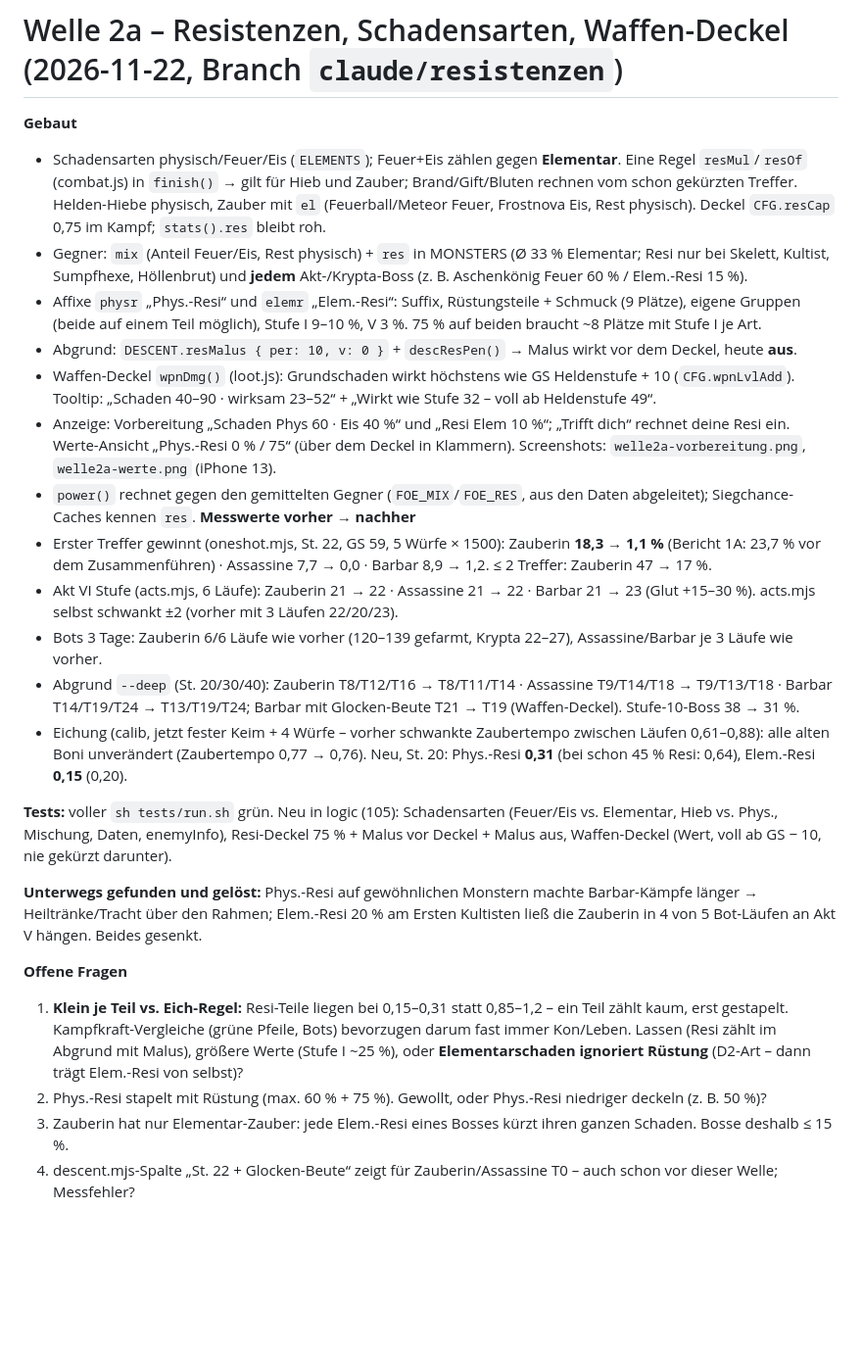
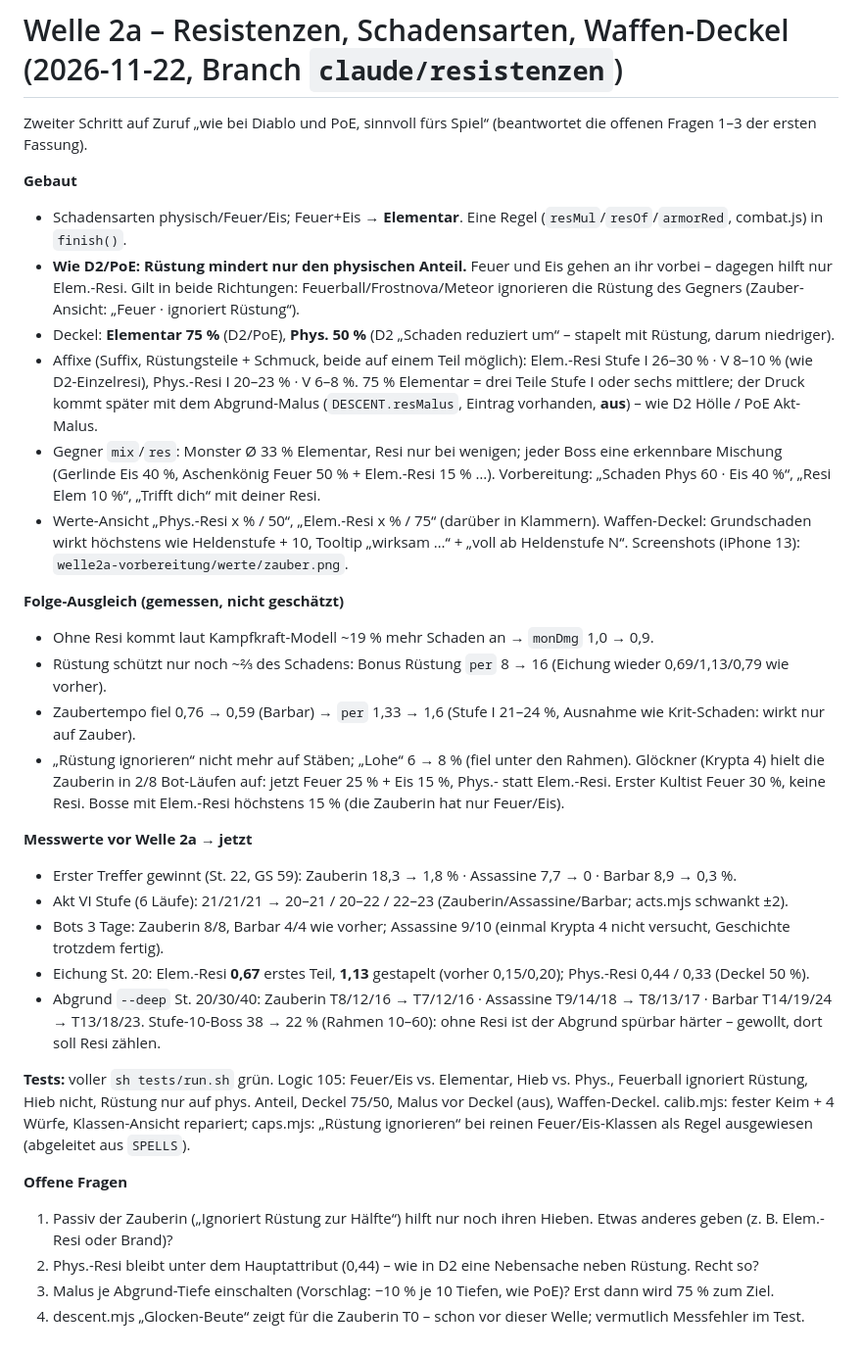
Before and after one commit to Sayfababa/Shakes, a Markdown page: berichte/welle2a-resis.md, the part around the change. Shown at 98% size. Rendered like a GitHub page; blank space fills up the shorter version.

```diff
--- a/berichte/welle2a-resis.md
+++ b/berichte/welle2a-resis.md
@@ -1,40 +1,40 @@
 # Welle 2a – Resistenzen, Schadensarten, Waffen-Deckel (2026-11-22, Branch `claude/resistenzen`)
+Zweiter Schritt auf Zuruf „wie bei Diablo und PoE, sinnvoll fürs Spiel“ (beantwortet die offenen Fragen 1–3 der ersten Fassung).
 
 **Gebaut**
-- Schadensarten physisch/Feuer/Eis (`ELEMENTS`); Feuer+Eis zählen gegen **Elementar**. Eine Regel `resMul`/`resOf` (combat.js) in
-  `finish()` → gilt für Hieb und Zauber; Brand/Gift/Bluten rechnen vom schon gekürzten Treffer. Helden-Hiebe physisch, Zauber
-  mit `el` (Feuerball/Meteor Feuer, Frostnova Eis, Rest physisch). Deckel `CFG.resCap` 0,75 im Kampf; `stats().res` bleibt roh.
-- Gegner: `mix` (Anteil Feuer/Eis, Rest physisch) + `res` in MONSTERS (Ø 33 % Elementar; Resi nur bei Skelett, Kultist,
-  Sumpfhexe, Höllenbrut) und **jedem** Akt-/Krypta-Boss (z. B. Aschenkönig Feuer 60 % / Elem.-Resi 15 %).
-- Affixe `physr` „Phys.-Resi“ und `elemr` „Elem.-Resi“: Suffix, Rüstungsteile + Schmuck (9 Plätze), eigene Gruppen (beide auf
-  einem Teil möglich), Stufe I 9–10 %, V 3 %. 75 % auf beiden braucht ~8 Plätze mit Stufe I je Art.
-- Abgrund: `DESCENT.resMalus { per: 10, v: 0 }` + `descResPen()` → Malus wirkt vor dem Deckel, heute **aus**.
-- Waffen-Deckel `wpnDmg()` (loot.js): Grundschaden wirkt höchstens wie GS Heldenstufe + 10 (`CFG.wpnLvlAdd`). Tooltip:
-  „Schaden 40–90 · wirksam 23–52“ + „Wirkt wie Stufe 32 – voll ab Heldenstufe 49“.
-- Anzeige: Vorbereitung „Schaden Phys 60 · Eis 40 %“ und „Resi Elem 10 %“; „Trifft dich“ rechnet deine Resi ein. Werte-Ansicht
-  „Phys.-Resi 0 % / 75“ (über dem Deckel in Klammern). Screenshots: `welle2a-vorbereitung.png`, `welle2a-werte.png` (iPhone 13).
-- `power()` rechnet gegen den gemittelten Gegner (`FOE_MIX`/`FOE_RES`, aus den Daten abgeleitet); Siegchance-Caches kennen `res`.
-**Messwerte vorher → nachher**
-- Erster Treffer gewinnt (oneshot.mjs, St. 22, GS 59, 5 Würfe × 1500): Zauberin **18,3 → 1,1 %** (Bericht 1A: 23,7 % vor dem
-  Zusammenführen) · Assassine 7,7 → 0,0 · Barbar 8,9 → 1,2. ≤ 2 Treffer: Zauberin 47 → 17 %.
-- Akt VI Stufe (acts.mjs, 6 Läufe): Zauberin 21 → 22 · Assassine 21 → 22 · Barbar 21 → 23 (Glut +15–30 %). acts.mjs selbst
-  schwankt ±2 (vorher mit 3 Läufen 22/20/23).
-- Bots 3 Tage: Zauberin 6/6 Läufe wie vorher (120–139 gefarmt, Krypta 22–27), Assassine/Barbar je 3 Läufe wie vorher.
-- Abgrund `--deep` (St. 20/30/40): Zauberin T8/T12/T16 → T8/T11/T14 · Assassine T9/T14/T18 → T9/T13/T18 · Barbar T14/T19/T24
-  → T13/T19/T24; Barbar mit Glocken-Beute T21 → T19 (Waffen-Deckel). Stufe-10-Boss 38 → 31 %.
-- Eichung (calib, jetzt fester Keim + 4 Würfe – vorher schwankte Zaubertempo zwischen Läufen 0,61–0,88): alle alten Boni
-  unverändert (Zaubertempo 0,77 → 0,76). Neu, St. 20: Phys.-Resi **0,31** (bei schon 45 % Resi: 0,64), Elem.-Resi **0,15** (0,20).
+- Schadensarten physisch/Feuer/Eis; Feuer+Eis → **Elementar**. Eine Regel (`resMul`/`resOf`/`armorRed`, combat.js) in `finish()`.
+- **Wie D2/PoE: Rüstung mindert nur den physischen Anteil.** Feuer und Eis gehen an ihr vorbei – dagegen hilft nur Elem.-Resi.
+  Gilt in beide Richtungen: Feuerball/Frostnova/Meteor ignorieren die Rüstung des Gegners (Zauber-Ansicht: „Feuer · ignoriert Rüstung“).
+- Deckel: **Elementar 75 %** (D2/PoE), **Phys. 50 %** (D2 „Schaden reduziert um“ – stapelt mit Rüstung, darum niedriger).
+- Affixe (Suffix, Rüstungsteile + Schmuck, beide auf einem Teil möglich): Elem.-Resi Stufe I 26–30 % · V 8–10 % (wie D2-Einzelresi),
+  Phys.-Resi I 20–23 % · V 6–8 %. 75 % Elementar = drei Teile Stufe I oder sechs mittlere; der Druck kommt später mit dem Abgrund-Malus
+  (`DESCENT.resMalus`, Eintrag vorhanden, **aus**) – wie D2 Hölle / PoE Akt-Malus.
+- Gegner `mix`/`res`: Monster Ø 33 % Elementar, Resi nur bei wenigen; jeder Boss eine erkennbare Mischung (Gerlinde Eis 40 %,
+  Aschenkönig Feuer 50 % + Elem.-Resi 15 % …). Vorbereitung: „Schaden Phys 60 · Eis 40 %“, „Resi Elem 10 %“, „Trifft dich“ mit deiner Resi.
+- Werte-Ansicht „Phys.-Resi x % / 50“, „Elem.-Resi x % / 75“ (darüber in Klammern). Waffen-Deckel: Grundschaden wirkt höchstens wie
+  Heldenstufe + 10, Tooltip „wirksam …“ + „voll ab Heldenstufe N“. Screenshots (iPhone 13): `welle2a-vorbereitung/werte/zauber.png`.
 
-**Tests:** voller `sh tests/run.sh` grün. Neu in logic (105): Schadensarten (Feuer/Eis vs. Elementar, Hieb vs. Phys., Mischung,
-Daten, enemyInfo), Resi-Deckel 75 % + Malus vor Deckel + Malus aus, Waffen-Deckel (Wert, voll ab GS − 10, nie gekürzt darunter).
+**Folge-Ausgleich (gemessen, nicht geschätzt)**
+- Ohne Resi kommt laut Kampfkraft-Modell ~19 % mehr Schaden an → `monDmg` 1,0 → 0,9.
+- Rüstung schützt nur noch ~⅔ des Schadens: Bonus Rüstung `per` 8 → 16 (Eichung wieder 0,69/1,13/0,79 wie vorher).
+- Zaubertempo fiel 0,76 → 0,59 (Barbar) → `per` 1,33 → 1,6 (Stufe I 21–24 %, Ausnahme wie Krit-Schaden: wirkt nur auf Zauber).
+- „Rüstung ignorieren“ nicht mehr auf Stäben; „Lohe“ 6 → 8 % (fiel unter den Rahmen). Glöckner (Krypta 4) hielt die Zauberin in 2/8 Bot-Läufen
+  auf: jetzt Feuer 25 % + Eis 15 %, Phys.- statt Elem.-Resi. Erster Kultist Feuer 30 %, keine Resi. Bosse mit Elem.-Resi höchstens 15 % (die Zauberin hat nur Feuer/Eis).
 
-**Unterwegs gefunden und gelöst:** Phys.-Resi auf gewöhnlichen Monstern machte Barbar-Kämpfe länger → Heiltränke/Tracht über
-den Rahmen; Elem.-Resi 20 % am Ersten Kultisten ließ die Zauberin in 4 von 5 Bot-Läufen an Akt V hängen. Beides gesenkt.
+**Messwerte vor Welle 2a → jetzt**
+- Erster Treffer gewinnt (St. 22, GS 59): Zauberin 18,3 → 1,8 % · Assassine 7,7 → 0 · Barbar 8,9 → 0,3 %.
+- Akt VI Stufe (6 Läufe): 21/21/21 → 20–21 / 20–22 / 22–23 (Zauberin/Assassine/Barbar; acts.mjs schwankt ±2).
+- Bots 3 Tage: Zauberin 8/8, Barbar 4/4 wie vorher; Assassine 9/10 (einmal Krypta 4 nicht versucht, Geschichte trotzdem fertig).
+- Eichung St. 20: Elem.-Resi **0,67** erstes Teil, **1,13** gestapelt (vorher 0,15/0,20); Phys.-Resi 0,44 / 0,33 (Deckel 50 %).
+- Abgrund `--deep` St. 20/30/40: Zauberin T8/12/16 → T7/12/16 · Assassine T9/14/18 → T8/13/17 · Barbar T14/19/24 → T13/18/23.
+  Stufe-10-Boss 38 → 22 % (Rahmen 10–60): ohne Resi ist der Abgrund spürbar härter – gewollt, dort soll Resi zählen.
+
+**Tests:** voller `sh tests/run.sh` grün. Logic 105: Feuer/Eis vs. Elementar, Hieb vs. Phys., Feuerball ignoriert Rüstung, Hieb nicht,
+Rüstung nur auf phys. Anteil, Deckel 75/50, Malus vor Deckel (aus), Waffen-Deckel. calib.mjs: fester Keim + 4 Würfe, Klassen-Ansicht
+repariert; caps.mjs: „Rüstung ignorieren“ bei reinen Feuer/Eis-Klassen als Regel ausgewiesen (abgeleitet aus `SPELLS`).
 
 **Offene Fragen**
-1. **Klein je Teil vs. Eich-Regel:** Resi-Teile liegen bei 0,15–0,31 statt 0,85–1,2 – ein Teil zählt kaum, erst gestapelt.
-   Kampfkraft-Vergleiche (grüne Pfeile, Bots) bevorzugen darum fast immer Kon/Leben. Lassen (Resi zählt im Abgrund mit Malus),
-   größere Werte (Stufe I ~25 %), oder **Elementarschaden ignoriert Rüstung** (D2-Art – dann trägt Elem.-Resi von selbst)?
-2. Phys.-Resi stapelt mit Rüstung (max. 60 % + 75 %). Gewollt, oder Phys.-Resi niedriger deckeln (z. B. 50 %)?
-3. Zauberin hat nur Elementar-Zauber: jede Elem.-Resi eines Bosses kürzt ihren ganzen Schaden. Bosse deshalb ≤ 15 %.
-4. descent.mjs-Spalte „St. 22 + Glocken-Beute“ zeigt für Zauberin/Assassine T0 – auch schon vor dieser Welle; Messfehler?
+1. Passiv der Zauberin („Ignoriert Rüstung zur Hälfte“) hilft nur noch ihren Hieben. Etwas anderes geben (z. B. Elem.-Resi oder Brand)?
+2. Phys.-Resi bleibt unter dem Hauptattribut (0,44) – wie in D2 eine Nebensache neben Rüstung. Recht so?
+3. Malus je Abgrund-Tiefe einschalten (Vorschlag: −10 % je 10 Tiefen, wie PoE)? Erst dann wird 75 % zum Ziel.
+4. descent.mjs „Glocken-Beute“ zeigt für die Zauberin T0 – schon vor dieser Welle; vermutlich Messfehler im Test.
```
Also changed, not shown: SYSTEME.md (+5 -3 lines), berichte/welle2a-vorbereitung.png, berichte/welle2a-werte.png, berichte/welle2a-zauber.png (added), 9 other files.
